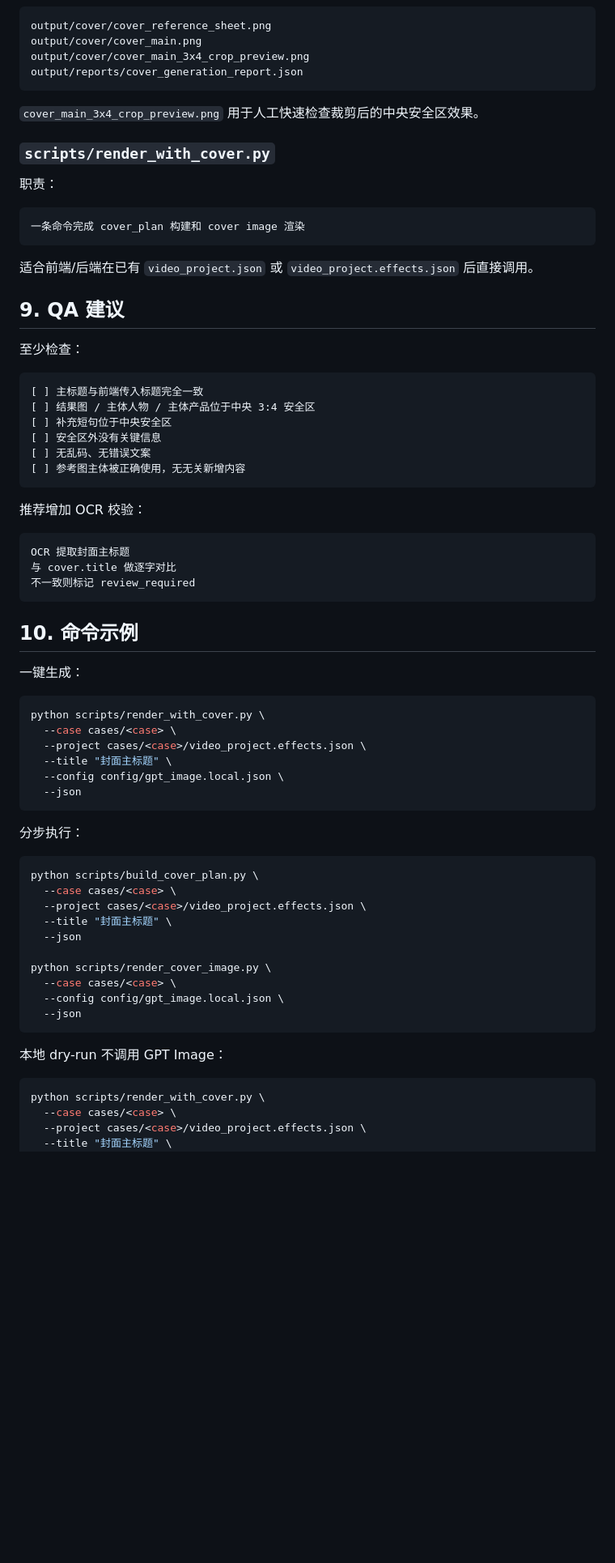
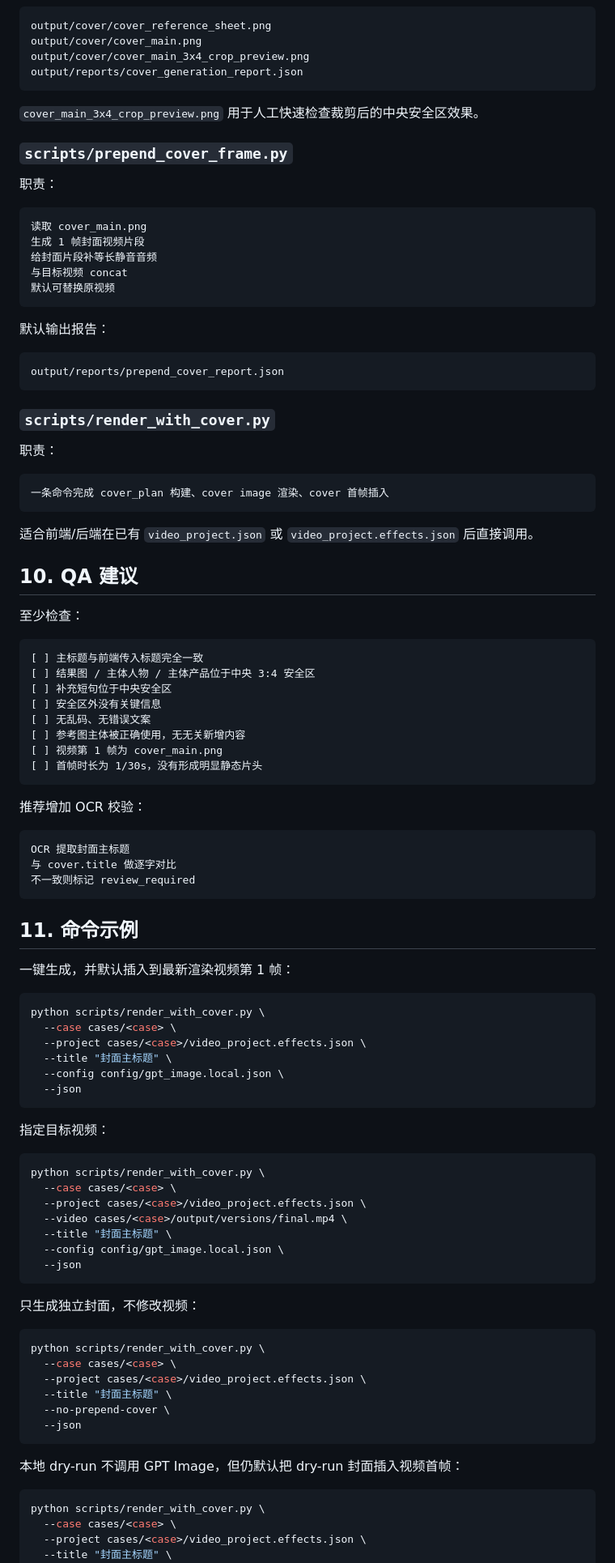
Before and after one commit to 60ke/video-agent, a Markdown page: docs/cover_generation_strategy.md, the part around one of its changes. Shown at 81% size. Drawn GitHub-style; blank space fills up the shorter version.

Commit message:
docs: add cover first-frame prepend behavior

````diff
--- a/docs/cover_generation_strategy.md
+++ b/docs/cover_generation_strategy.md
@@ -221,17 +259,35 @@ output/reports/cover_generation_report.json
 
 `cover_main_3x4_crop_preview.png` 用于人工快速检查裁剪后的中央安全区效果。
 
+### `scripts/prepend_cover_frame.py`
+
+职责：
+
+```text
+读取 cover_main.png
+生成 1 帧封面视频片段
+给封面片段补等长静音音频
+与目标视频 concat
+默认可替换原视频
+```
+
+默认输出报告：
+
+```text
+output/reports/prepend_cover_report.json
+```
+
 ### `scripts/render_with_cover.py`
 
 职责：
 
 ```text
-一条命令完成 cover_plan 构建和 cover image 渲染
+一条命令完成 cover_plan 构建、cover image 渲染、cover 首帧插入
 ```
 
 适合前端/后端在已有 `video_project.json` 或 `video_project.effects.json` 后直接调用。
 
-## 9. QA 建议
+## 10. QA 建议
 
 至少检查：
 
@@ -242,6 +298,8 @@ output/reports/cover_generation_report.json
 [ ] 安全区外没有关键信息
 [ ] 无乱码、无错误文案
 [ ] 参考图主体被正确使用，无无关新增内容
+[ ] 视频第 1 帧为 cover_main.png
+[ ] 首帧时长为 1/30s，没有形成明显静态片头
 ```
 
 推荐增加 OCR 校验：
@@ -252,9 +310,9 @@ OCR 提取封面主标题
 不一致则标记 review_required
 ```
 
-## 10. 命令示例
+## 11. 命令示例
 
-一键生成：
+一键生成，并默认插入到最新渲染视频第 1 帧：
 
 ```bash
 python scripts/render_with_cover.py \
@@ -265,22 +323,30 @@ python scripts/render_with_cover.py \
   --json
 ```
 
-分步执行：
+指定目标视频：
 
 ```bash
-python scripts/build_cover_plan.py \
+python scripts/render_with_cover.py \
   --case cases/<case> \
   --project cases/<case>/video_project.effects.json \
+  --video cases/<case>/output/versions/final.mp4 \
   --title "封面主标题" \
-  --json
-
-python scripts/render_cover_image.py \
-  --case cases/<case> \
   --config config/gpt_image.local.json \
   --json
 ```
 
-本地 dry-run 不调用 GPT Image：
+只生成独立封面，不修改视频：
+
+```bash
+python scripts/render_with_cover.py \
+  --case cases/<case> \
+  --project cases/<case>/video_project.effects.json \
+  --title "封面主标题" \
+  --no-prepend-cover \
+  --json
+```
+
+本地 dry-run 不调用 GPT Image，但仍默认把 dry-run 封面插入视频首帧：
 
 ```bash
 python scripts/render_with_cover.py \
````
Also changed, not shown: other parts of docs/cover_generation_strategy.md (+60 -9 lines).
